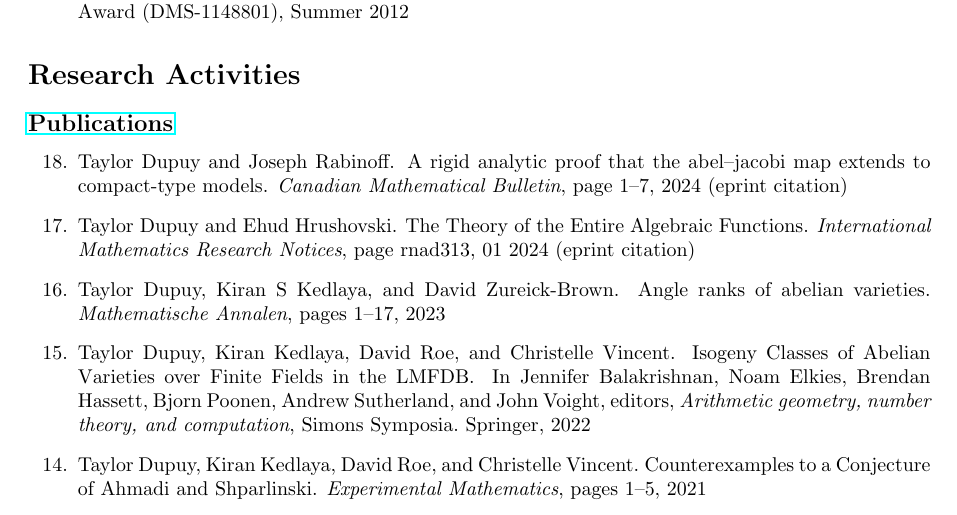
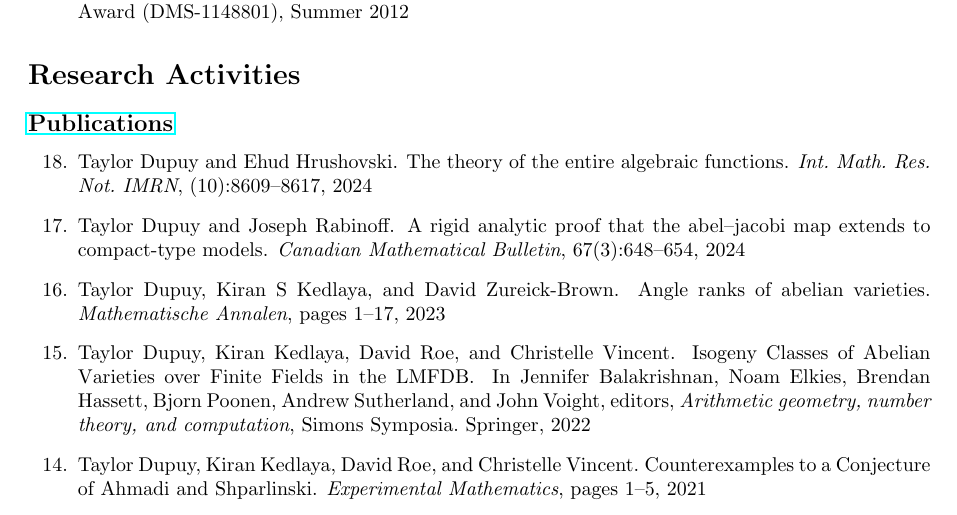
Before and after one commit to tdupu/dupuy-cv, a LaTeX CV (dupuy-cv.tex, which reads cv.bib): part of page 1 of 7, cut so that both start at the same text. Compiled offline with pdfLaTeX.

Commit message:
updated pubs

```diff
--- a/cv.bib
+++ b/cv.bib
@@ -811 +806,0 @@
-  pages   = {1–7},
@@ -813,0 +808,9 @@
+  author   = {Dupuy, Taylor and Hrushovski, Ehud},
+  title    = {The theory of the entire algebraic functions},
+  doi      = {10.1093/imrn/rnad313},
+  issn     = {1073-7928,1687-0247},
+  number   = {10},
+  pages    = {8609--8617},
+  url      = {https://doi.org/10.1093/imrn/rnad313},
+  fjournal = {International Mathematics Research Notices. IMRN},
+  journal  = {Int. Math. Res. Not. IMRN},
@@ -3004,8 +2994,3 @@
-  journal  = {International Mathematics Research Notices},
-  month    = {01},
-  year     = {2024},
-}
-
 @Article{Dupuy2023b,
   author       = {Dupuy, Taylor and Hilado, Anton and Ingalls, Colin and Logan, Adam},
   date         = {2023},
@@ -3037 +3026,8 @@
+  number  = {3},
+  pages   = {648–654},
+  volume  = {67},
+  journal = {Canadian Mathematical Bulletin},
+  year    = {2024},
+}
+
 @Comment{jabref-meta: databaseType:biblatex;}
--- a/dupuy-cv.tex
+++ b/dupuy-cv.tex
@@ -88,8 +88,8 @@ Specific: Deformation Theory, Diophantine Geometry, Differential Algebra and Wit
 
 \subsection*{\href{https://arxiv.org/search/math?searchtype=author&query=Dupuy,+T}{Publications}}
 \begin{benumerate}{18}
-	\item  \bibentry{Dupuy2017} (eprint citation)
-	\item \bibentry{Dupuy2023a}  (eprint citation)
+	\item  \bibentry{Dupuy2024c}
+	\item \bibentry{Dupuy2024b}
 	\item \bibentry{Dupuy2023}
 	\item  \bibentry{Dupuy2022a}
 	\item  \bibentry{Dupuy2020b}
```
Also changed, not shown: dupuy-cv.pdf, cv.bib (30 more changed lines).
